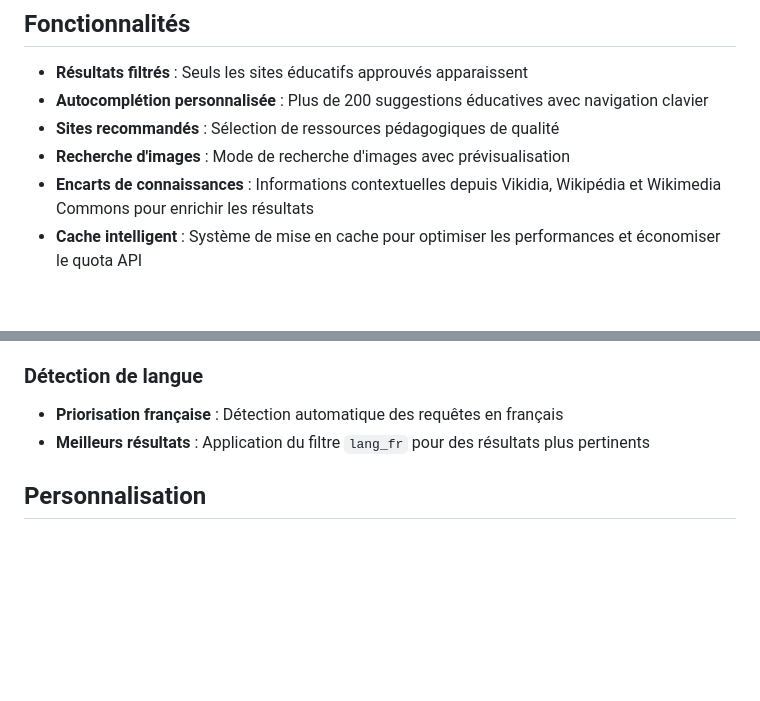
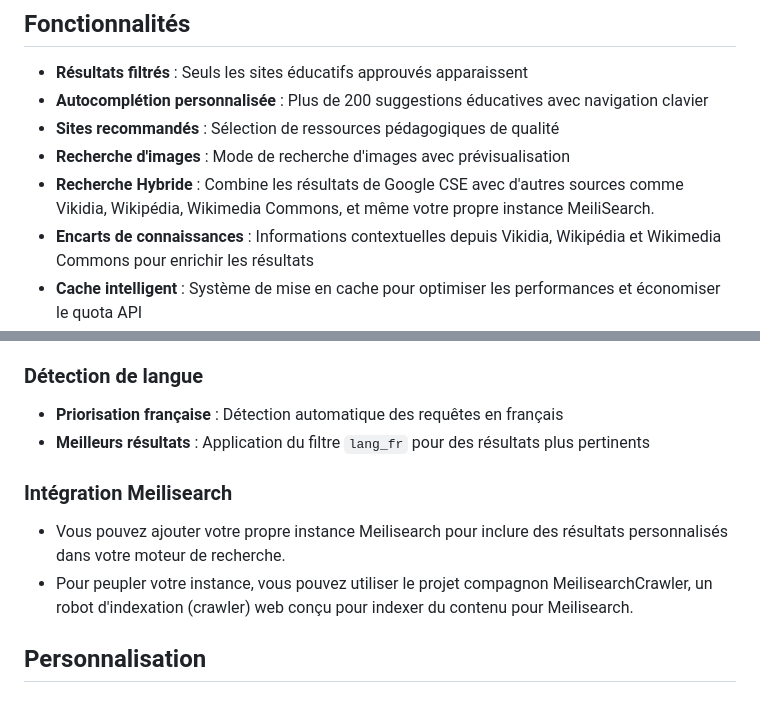
Before and after one commit to laurentftech/kidsearch, a Markdown page: README-fr.md, 2 parts joined by grey strips. GitHub-like rendering; blank space fills up the shorter version.

```diff
--- a/README-fr.md
+++ b/README-fr.md
@@ -20,6 +20,7 @@ En l’utilisant combiné avec Google Family Link (ou tout autre système de lis
 - **Autocomplétion personnalisée** : Plus de 200 suggestions éducatives avec navigation clavier
 - **Sites recommandés** : Sélection de ressources pédagogiques de qualité
 - **Recherche d'images** : Mode de recherche d'images avec prévisualisation
+- **Recherche Hybride** : Combine les résultats de Google CSE avec d'autres sources comme Vikidia, Wikipédia, Wikimedia Commons, et même votre propre instance MeiliSearch.
 - **Encarts de connaissances** : Informations contextuelles depuis Vikidia, Wikipédia et Wikimedia Commons pour enrichir les résultats
 - **Cache intelligent** : Système de mise en cache pour optimiser les performances et économiser le quota API
 - **Gestion du quota** : Surveillance automatique de l'utilisation de l'API Google
@@ -142,6 +143,10 @@ search-for-kids/
 - **Priorisation française** : Détection automatique des requêtes en français
 - **Meilleurs résultats** : Application du filtre `lang_fr` pour des résultats plus pertinents
 
+### Intégration Meilisearch
+- Vous pouvez ajouter votre propre instance Meilisearch pour inclure des résultats personnalisés dans votre moteur de recherche.
+- Pour peupler votre instance, vous pouvez utiliser le projet compagnon MeilisearchCrawler, un robot d'indexation (crawler) web conçu pour indexer du contenu pour Meilisearch.
+
 ## Personnalisation
 
 ### Ajouter des suggestions
```
Also changed, not shown: README.md (+4 -0 lines).
